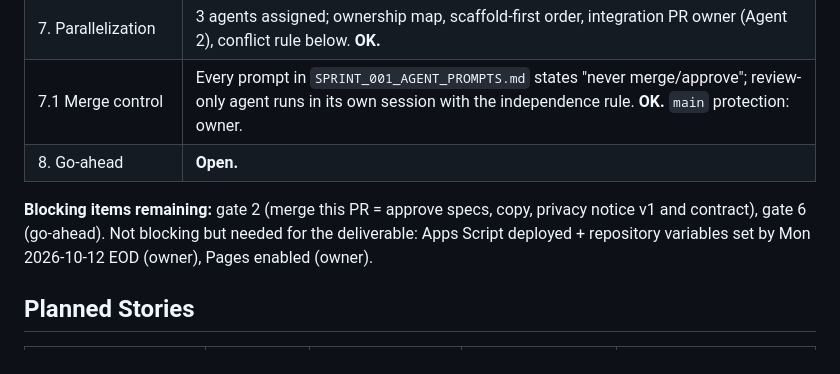
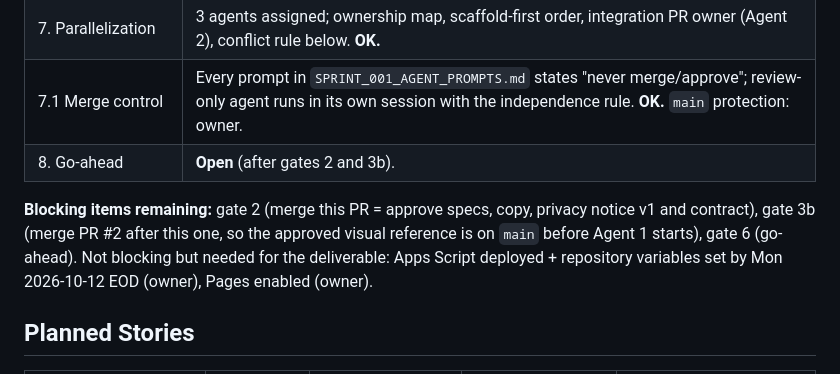
Before and after one commit to Raulc87/DigitalStrike-main-page, a Markdown page: docs/sprints/SPRINT_001.md, the part around the change. Drawn GitHub-style.

Commit message:
DS-DOCS: list gate 3b in the Sprint 001 blocking items
Co-Authored-By: Claude Opus 5.5 <noreply@anthropic.com>
Claude-Session: https://claude.ai/code/session_016a1MutxFCQ7trbNgqkpyYU

```diff
--- a/docs/sprints/SPRINT_001.md
+++ b/docs/sprints/SPRINT_001.md
@@ -42,9 +42,9 @@ Publish the first public, bilingual DigitalStrike Solutions page that explains t
 | 6. Stack and environment | GitHub Pages capability confirmed (public repo); GoDaddy runtime not needed (ADR-001/002); local run defined (dev + mock); test/lint/CI named. **OK.** |
 | 7. Parallelization | 3 agents assigned; ownership map, scaffold-first order, integration PR owner (Agent 2), conflict rule below. **OK.** |
 | 7.1 Merge control | Every prompt in `SPRINT_001_AGENT_PROMPTS.md` states "never merge/approve"; review-only agent runs in its own session with the independence rule. **OK.** `main` protection: owner. |
-| 8. Go-ahead | **Open.** |
+| 8. Go-ahead | **Open** (after gates 2 and 3b). |
 
-**Blocking items remaining:** gate 2 (merge this PR = approve specs, copy, privacy notice v1 and contract), gate 6 (go-ahead). Not blocking but needed for the deliverable: Apps Script deployed + repository variables set by Mon 2026-10-12 EOD (owner), Pages enabled (owner).
+**Blocking items remaining:** gate 2 (merge this PR = approve specs, copy, privacy notice v1 and contract), gate 3b (merge PR #2 after this one, so the approved visual reference is on `main` before Agent 1 starts), gate 6 (go-ahead). Not blocking but needed for the deliverable: Apps Script deployed + repository variables set by Mon 2026-10-12 EOD (owner), Pages enabled (owner).
 
 ## Planned Stories
 
```
